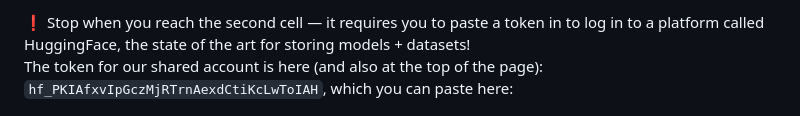
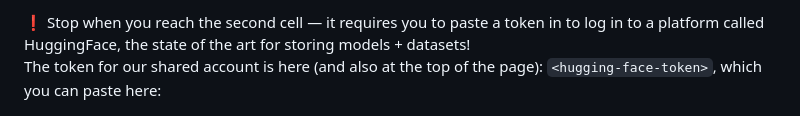
Before and after one commit to alan-turing-institute/summer-experience-challenges, a Markdown page: language-modelling/language-modelling-student-handbook.md, the part around the change. GitHub-like rendering.

Commit message:
Remove HuggingFace token from language-modelling-student-handbook.md
The goal of the HF account was to have a shared space to upload and play with your model + models from the rest of the students. I'm happy to share the details of that account attached to this token if it's useful!

```diff
--- a/language-modelling/language-modelling-student-handbook.md
+++ b/language-modelling/language-modelling-student-handbook.md
@@ -151,7 +151,7 @@ Notice how the code is hidden from view — we can still run it though! Running
 <aside>
 ❗ Stop when you reach the second cell — it requires you to paste a token in to log in to a platform called HuggingFace, the state of the art for storing models + datasets!
 
-The token for our shared account is here (and also at the top of the page): `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`, which you can paste here:
+The token for our shared account is here (and also at the top of the page): `<hugging-face-token>`, which you can paste here:
 
 ![Untitled](images/Untitled%208.png)
 
```
